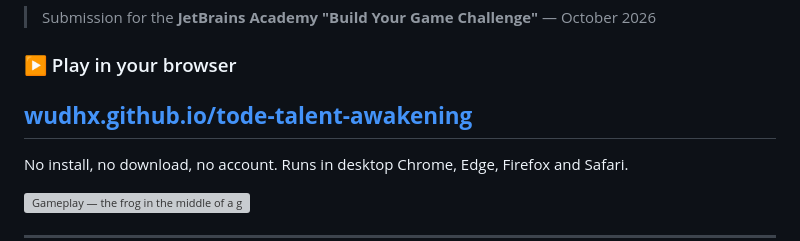
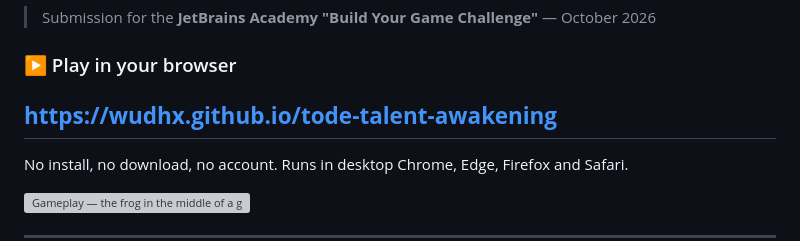
Before and after one commit to wudhx/tode-frog-game-challenge, a Markdown page: README.md, the part around the change. Rendered like a GitHub page; grey boxes are pictures that could not be loaded.

Commit message:
Show the protocol in the play link

```diff
--- a/README.md
+++ b/README.md
@@ -10,7 +10,7 @@ level bar. Every minute the game offers a choice that shapes the rest of the gam
 
 ### ▶ Play in your browser
 
-## **[wudhx.github.io/tode-talent-awakening](https://wudhx.github.io/tode-talent-awakening/)**
+## **[https://wudhx.github.io/tode-talent-awakening](https://wudhx.github.io/tode-talent-awakening/)**
 
 No install, no download, no account. Runs in desktop Chrome, Edge, Firefox and Safari.
 
```
